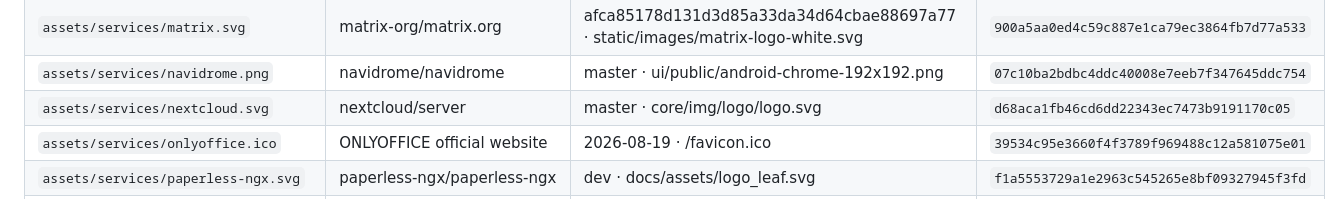
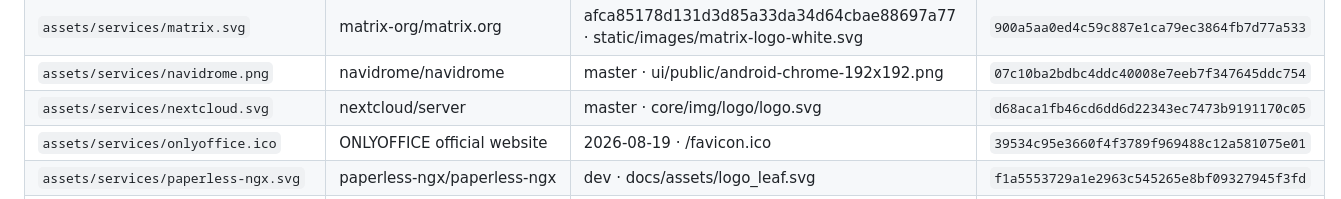
Before and after one commit to GoreeCloud/goreecloud-website, a Markdown page: docs/public-asset-inventory.md, the part around the change. GitHub-like rendering.

Commit message:
Restore reviewed Nextcloud asset blob

```diff
--- a/docs/public-asset-inventory.md
+++ b/docs/public-asset-inventory.md
@@ -21,7 +21,7 @@ This inventory records every deployable website artwork file. It is not a licens
 | `assets/services/jellyfin.svg` | jellyfin/jellyfin-ux | master · logos/SVG/jellyfin-icon--color-on-light.svg | `c90d5e9acf2a5b27c730d1ea4a63d0184c5c766f` |
 | `assets/services/matrix.svg` | matrix-org/matrix.org | afca85178d131d3d85a33da34d64cbae88697a77 · static/images/matrix-logo-white.svg | `900a5aa0ed4c59c887e1ca79ec3864fb7d77a533` |
 | `assets/services/navidrome.png` | navidrome/navidrome | master · ui/public/android-chrome-192x192.png | `07c10ba2bdbc4ddc40008e7eeb7f347645ddc754` |
-| `assets/services/nextcloud.svg` | nextcloud/server | master · core/img/logo/logo.svg | `d68aca1fb46cd6dd22343ec7473b9191170c05` |
+| `assets/services/nextcloud.svg` | nextcloud/server | master · core/img/logo/logo.svg | `d68aca1fb46cd6dd6d22343ec7473b9191170c05` |
 | `assets/services/onlyoffice.ico` | ONLYOFFICE official website | 2026-08-19 · /favicon.ico | `39534c95e3660f4f3789f969488c12a581075e01` |
 | `assets/services/paperless-ngx.svg` | paperless-ngx/paperless-ngx | dev · docs/assets/logo_leaf.svg | `f1a5553729a1e2963c545265e8bf09327945f3fd` |
 | `assets/services/stirling-pdf.png` | Stirling Tools official GitHub organization | 2026-08-19 · GitHub organization avatar | `6a3badc57ce42fdbc544af253cfb6a5b75194caf` |
```
